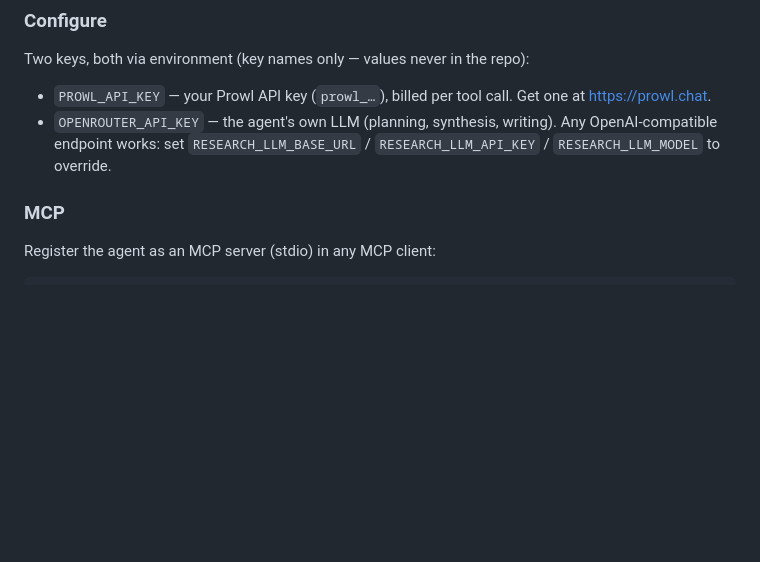
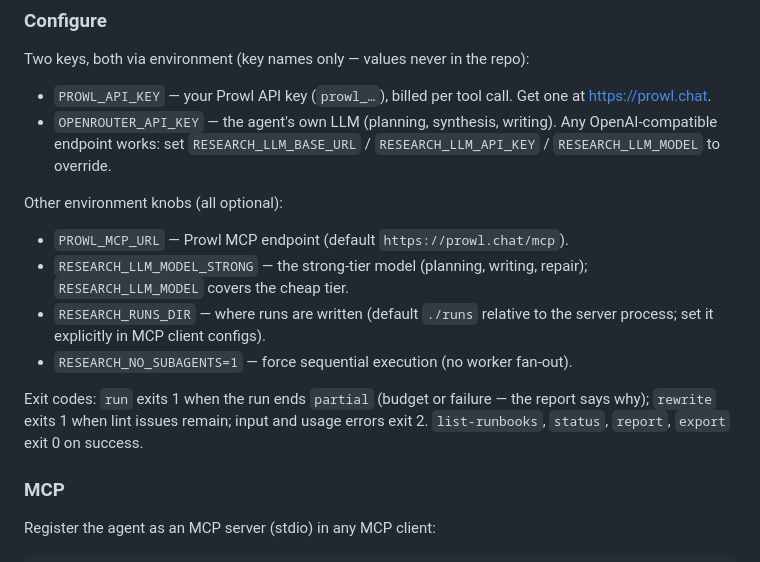
Before and after one commit to PROWL-AI/research-agent, a Markdown page: README.md, the part around the change. Rendered like a GitHub page; blank space fills up the shorter version.

```diff
--- a/README.md
+++ b/README.md
@@ -31,6 +31,20 @@ Two keys, both via environment (key names only — values never in the repo):
 - `OPENROUTER_API_KEY` — the agent's own LLM (planning, synthesis, writing).
   Any OpenAI-compatible endpoint works: set `RESEARCH_LLM_BASE_URL` /
   `RESEARCH_LLM_API_KEY` / `RESEARCH_LLM_MODEL` to override.
+
+Other environment knobs (all optional):
+
+- `PROWL_MCP_URL` — Prowl MCP endpoint (default `https://prowl.chat/mcp`).
+- `RESEARCH_LLM_MODEL_STRONG` — the strong-tier model (planning, writing,
+  repair); `RESEARCH_LLM_MODEL` covers the cheap tier.
+- `RESEARCH_RUNS_DIR` — where runs are written (default `./runs` relative to
+  the server process; set it explicitly in MCP client configs).
+- `RESEARCH_NO_SUBAGENTS=1` — force sequential execution (no worker fan-out).
+
+Exit codes: `run` exits 1 when the run ends `partial` (budget or failure —
+the report says why); `rewrite` exits 1 when lint issues remain; input and
+usage errors exit 2. `list-runbooks`, `status`, `report`, `export` exit 0 on
+success.
 
 ### MCP
 
```
Also changed, not shown: docs/knowledge-pack.md (+6 -6 lines), docs/runbook-authoring.md (+9 -4 lines).
